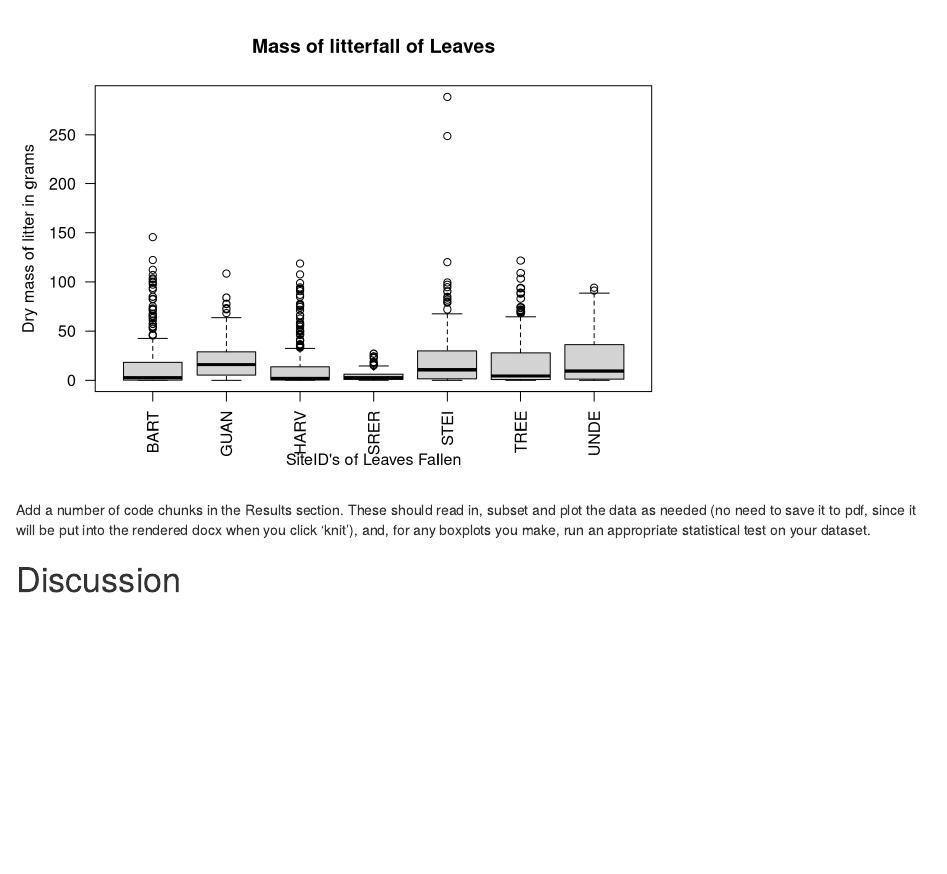
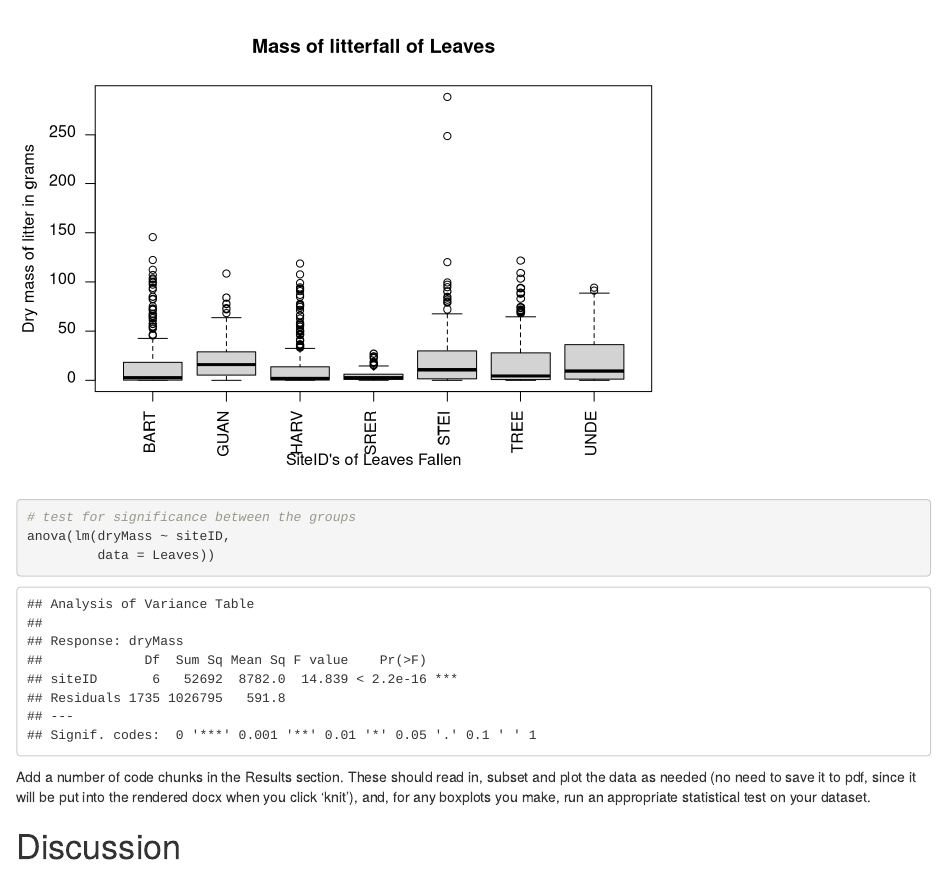
Before and after one commit to 2018-usfca-biol-319-spring/courttini-HW4-rmarkdown-travis, an R Markdown document (Analysis.Rmd): the page in a window 1100 px wide, from 730 px down. Rendered offline with R 4.5, knitr and Pandoc, with nearby package versions; drawn as R Markdown's standard HTML page in place of the format the file asks for.

Commit message:
Commit significance test of data ~Anova

````diff
--- a/Analysis.Rmd
+++ b/Analysis.Rmd
@@ -42,6 +42,12 @@ boxplot(dryMass ~ siteID,
         las = 2)
 ```
 
+```{r}
+# test for significance between the groups
+anova(lm(dryMass ~ siteID,
+         data = Leaves))
+```
+
 Add a number of code chunks in the Results section. These should read in, subset and plot the data as needed (no need to save it to pdf, since it will be put into the rendered docx when you click 'knit'), and, for any boxplots you make, run an appropriate statistical test on your dataset.
 
 # Discussion
````
